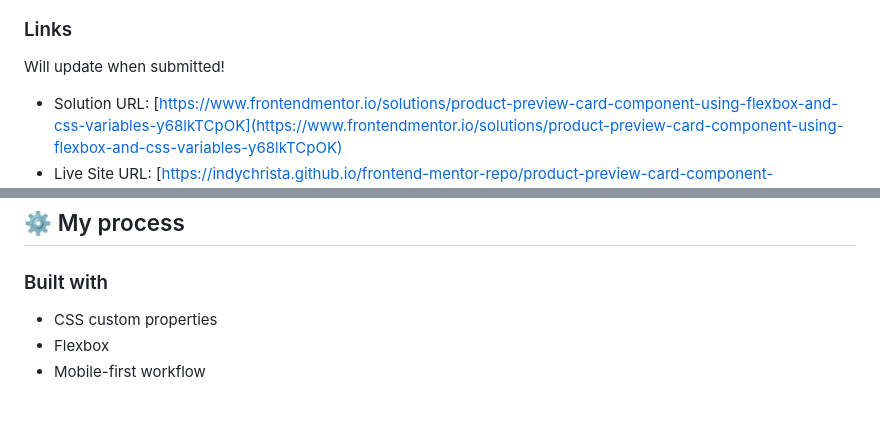
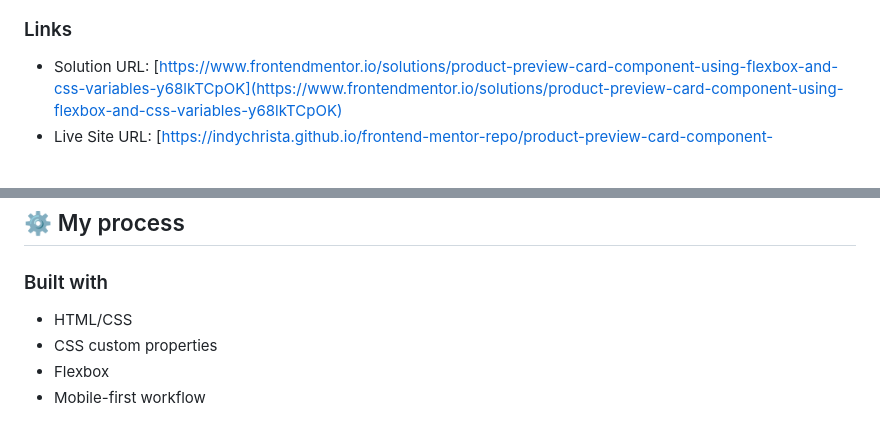
Before and after one commit to indychrista/frontend-mentor-repo, a Markdown page: product-preview-card-component-main/README.md, 2 parts joined by grey strips. Drawn GitHub-style; blank space fills up the shorter version.

```diff
--- a/product-preview-card-component-main/README.md
+++ b/product-preview-card-component-main/README.md
@@ -44,8 +44,6 @@ Users should be able to:
 
 ### Links
 
-Will update when submitted!
-
 - Solution URL: [https://www.frontendmentor.io/solutions/product-preview-card-component-using-flexbox-and-css-variables-y68lkTCpOK](https://www.frontendmentor.io/solutions/product-preview-card-component-using-flexbox-and-css-variables-y68lkTCpOK)
 - Live Site URL: [https://indychrista.github.io/frontend-mentor-repo/product-preview-card-component-main/index.html](https://indychrista.github.io/frontend-mentor-repo/product-preview-card-component-main/index.html)
 - Repository URL: [https://github.com/indychrista/frontend-mentor-repo/tree/main/product-preview-card-component-main](https://github.com/indychrista/frontend-mentor-repo/tree/main/product-preview-card-component-main)
@@ -54,6 +52,7 @@ Will update when submitted!
 
 ### Built with
 
+- HTML/CSS
 - CSS custom properties
 - Flexbox
 - Mobile-first workflow
```
Also changed, not shown: other parts of product-preview-card-component-main/README.md (+4 -4 lines), README.md (+1 -2 lines), qr-code-component-main/README.md (added, +77 -0 lines), qr-code-component-main/style-guide.md (added, +26 -0 lines), qr-code-component-main/images/favicon-32x32.png (added), qr-code-component-main/images/image-qr-code.png (added), 5 other files.
